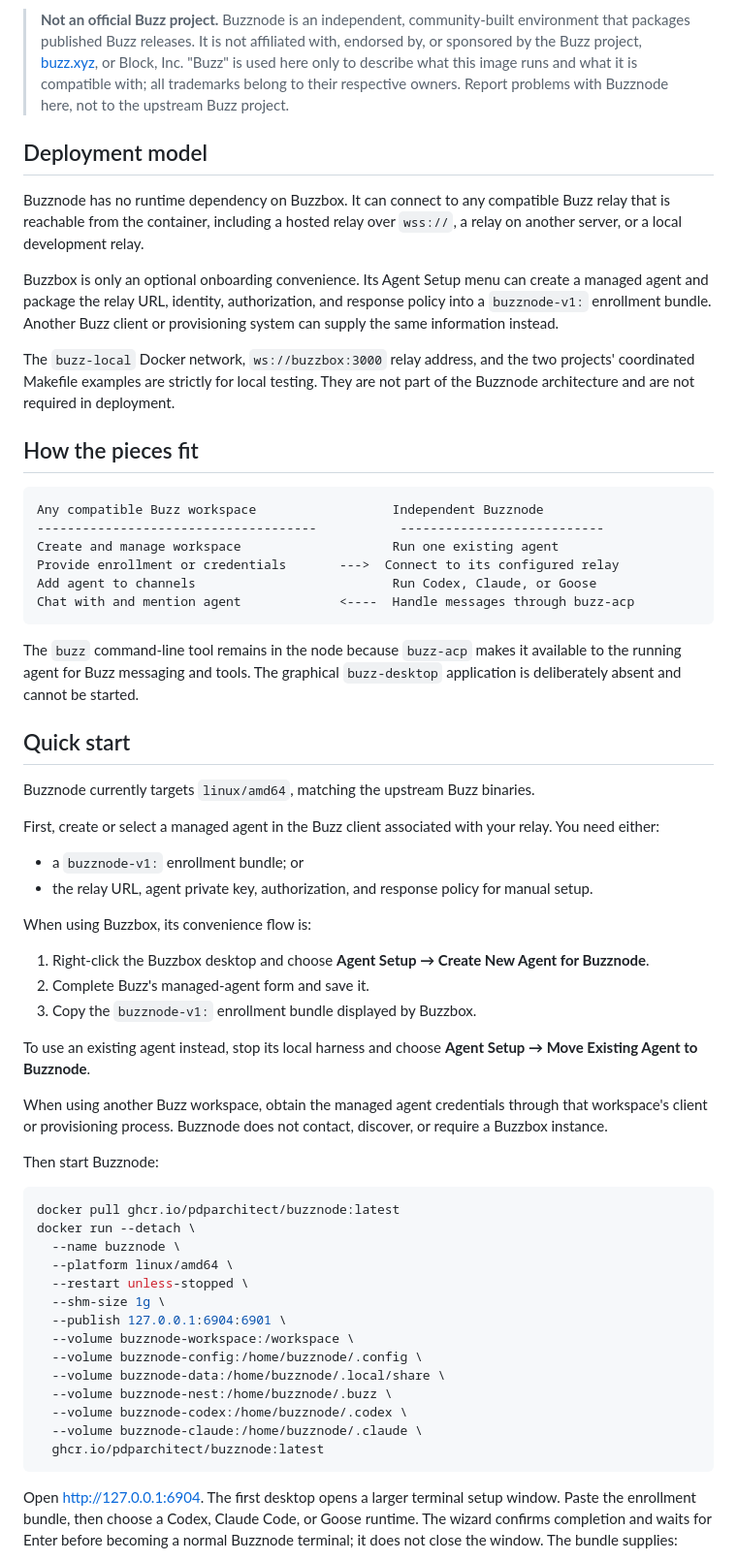
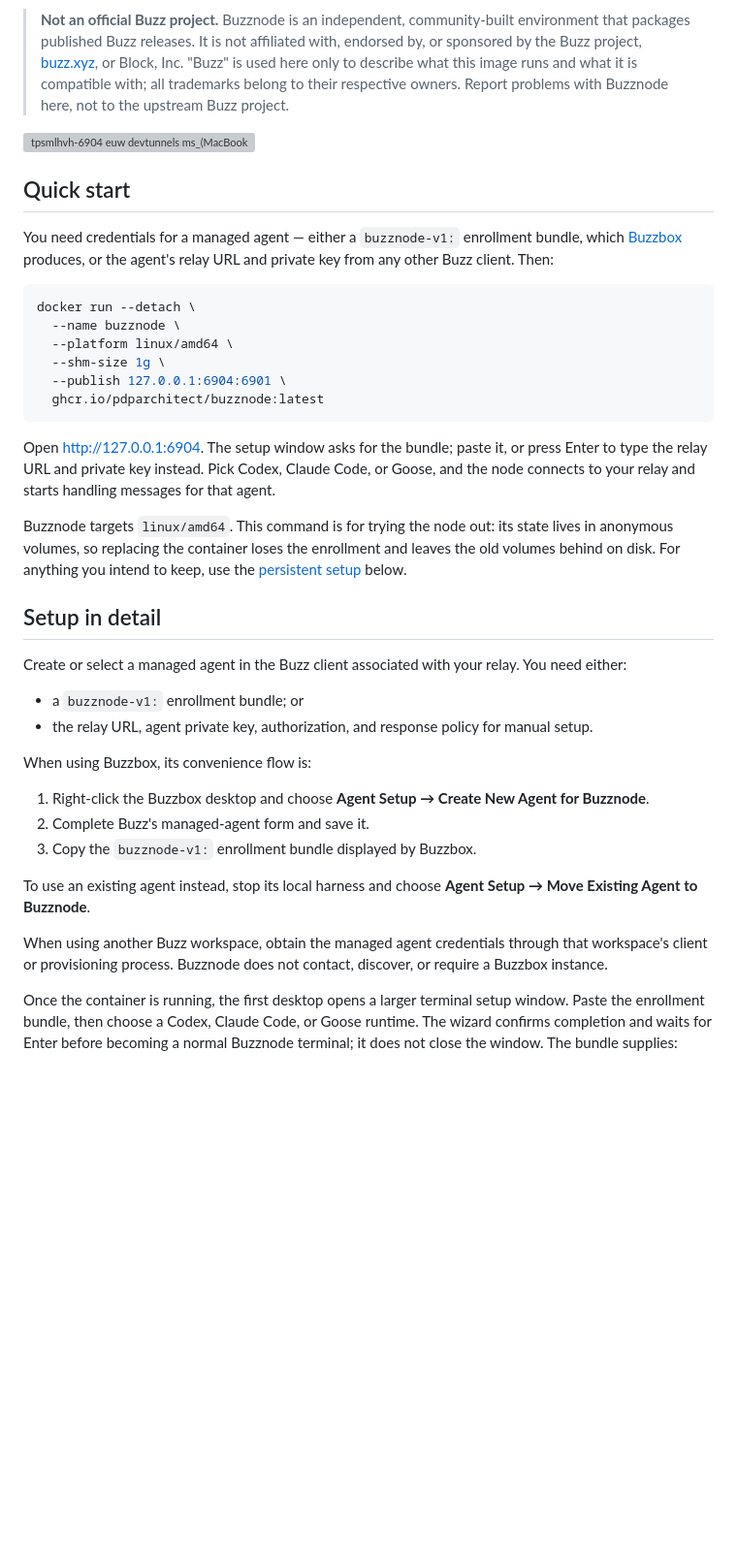
Before and after one commit to pdparchitect/buzznode, a Markdown page: README.md, the part around one of its changes. Shown at 97% size. Rendered like a GitHub page; blank space fills up the shorter version; grey boxes are pictures that could not be loaded.

````diff
--- a/README.md
+++ b/README.md
@@ -17,41 +20,36 @@ dedicated browser, terminal, filesystem, runtime login, and long-lived state.
 > what it is compatible with; all trademarks belong to their respective owners.
 > Report problems with Buzznode here, not to the upstream Buzz project.
 
-## Deployment model
-
-Buzznode has no runtime dependency on Buzzbox. It can connect to any compatible
-Buzz relay that is reachable from the container, including a hosted relay over
-`wss://`, a relay on another server, or a local development relay.
-
-Buzzbox is only an optional onboarding convenience. Its Agent Setup menu can
-create a managed agent and package the relay URL, identity, authorization, and
-response policy into a `buzznode-v1:` enrollment bundle. Another Buzz client or
-provisioning system can supply the same information instead.
-
-The `buzz-local` Docker network, `ws://buzzbox:3000` relay address, and the two
-projects' coordinated Makefile examples are strictly for local testing. They
-are not part of the Buzznode architecture and are not required in deployment.
-
-## How the pieces fit
-
-```text
-Any compatible Buzz workspace                  Independent Buzznode
--------------------------------------           ---------------------------
-Create and manage workspace                    Run one existing agent
-Provide enrollment or credentials       --->  Connect to its configured relay
-Add agent to channels                          Run Codex, Claude, or Goose
-Chat with and mention agent             <----  Handle messages through buzz-acp
-```
-
-The `buzz` command-line tool remains in the node because `buzz-acp` makes it
-available to the running agent for Buzz messaging and tools. The graphical
-`buzz-desktop` application is deliberately absent and cannot be started.
+<img width="3456" height="2234" alt="tpsmlhvh-6904 euw devtunnels ms_(MacBook Pro 16_)" src="https://github.com/user-attachments/assets/dd8b96bc-36fc-4978-90b9-c07fc442b2c9" />
 
 ## Quick start
 
-Buzznode currently targets `linux/amd64`, matching the upstream Buzz binaries.
+You need credentials for a managed agent — either a `buzznode-v1:` enrollment
+bundle, which [Buzzbox](https://github.com/pdparchitect/buzzbox) produces, or
+the agent's relay URL and private key from any other Buzz client. Then:
 
-First, create or select a managed agent in the Buzz client associated with your
+```bash
+docker run --detach \
+  --name buzznode \
+  --platform linux/amd64 \
+  --shm-size 1g \
+  --publish 127.0.0.1:6904:6901 \
+  ghcr.io/pdparchitect/buzznode:latest
+```
+
+Open <http://127.0.0.1:6904>. The setup window asks for the bundle; paste it, or
+press Enter to type the relay URL and private key instead. Pick Codex, Claude
+Code, or Goose, and the node connects to your relay and starts handling messages
+for that agent.
+
+Buzznode targets `linux/amd64`. This command is for trying the node out: its
+state lives in anonymous volumes, so replacing the container loses the
+enrollment and leaves the old volumes behind on disk. For anything you intend to
+keep, use the [persistent setup](#persistent-setup) below.
+
+## Setup in detail
+
+Create or select a managed agent in the Buzz client associated with your
 relay. You need either:
 
 - a `buzznode-v1:` enrollment bundle; or
@@ -72,26 +70,7 @@ When using another Buzz workspace, obtain the managed agent credentials through
 that workspace's client or provisioning process. Buzznode does not contact,
 discover, or require a Buzzbox instance.
 
-Then start Buzznode:
-
-```bash
-docker pull ghcr.io/pdparchitect/buzznode:latest
-docker run --detach \
-  --name buzznode \
-  --platform linux/amd64 \
-  --restart unless-stopped \
-  --shm-size 1g \
-  --publish 127.0.0.1:6904:6901 \
-  --volume buzznode-workspace:/workspace \
-  --volume buzznode-config:/home/buzznode/.config \
-  --volume buzznode-data:/home/buzznode/.local/share \
-  --volume buzznode-nest:/home/buzznode/.buzz \
-  --volume buzznode-codex:/home/buzznode/.codex \
-  --volume buzznode-claude:/home/buzznode/.claude \
-  ghcr.io/pdparchitect/buzznode:latest
-```
-
-Open <http://127.0.0.1:6904>. The first desktop opens a larger terminal setup
+Once the container is running, the first desktop opens a larger terminal setup
 window. Paste the enrollment bundle, then choose a Codex, Claude Code, or Goose
 runtime. The wizard confirms completion and waits for Enter before becoming a
 normal Buzznode terminal; it does not close the window. The bundle supplies:
````
Also changed, not shown: other parts of README.md (+72 -7 lines).
